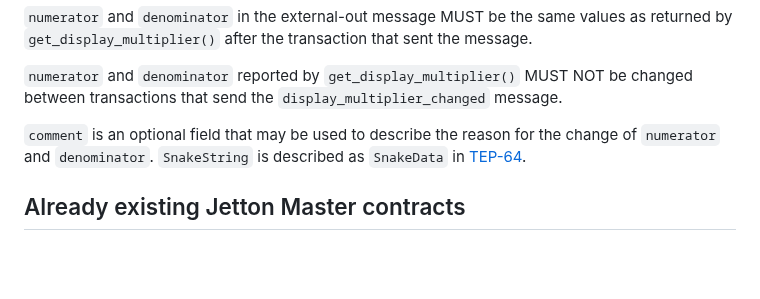
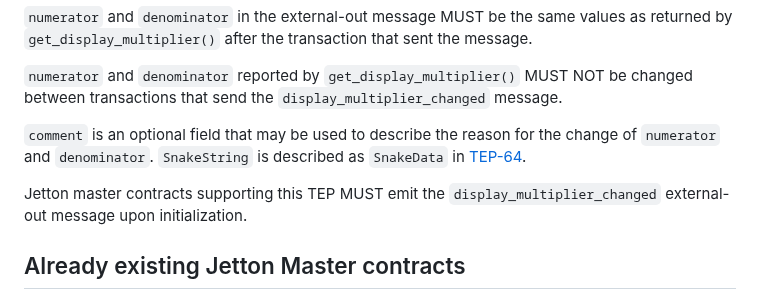
Before and after one commit to ton-blockchain/TEPs, a Markdown page: text/0000-scaled-ui-jettons.md, the part around the change. Rendered like a GitHub page; blank space fills up the shorter version.

Commit message:
chore: add init event requirement

```diff
--- a/text/0000-scaled-ui-jettons.md
+++ b/text/0000-scaled-ui-jettons.md
@@ -51,6 +51,8 @@ display_multiplier_changed#ac392598 numerator:(VarUInteger 32) denominator:(VarU
 
 `comment` is an optional field that may be used to describe the reason for the change of `numerator` and `denominator`. `SnakeString` is described as `SnakeData` in [TEP-64](https://github.com/ton-blockchain/TEPs/blob/master/text/0064-token-data-standard.md#data-serialization).
 
+Jetton master contracts supporting this TEP MUST emit the `display_multiplier_changed` external-out message upon initialization.
+
 ## Already existing Jetton Master contracts
 
 Jettons with non-upgradable Jetton Master may spawn a separate smart contract (Scaled UI extension) which implements the above functionality. In this case the pair of contracts (Jetton Master + Scaled UI extension) will behave in the same way as a new Jetton Master. For non-upgradable Jetton Master with updatable metadata it is recommended to add "scaled-ui" key with value equal to text representaion of Scaled UI extension contract address.
```
